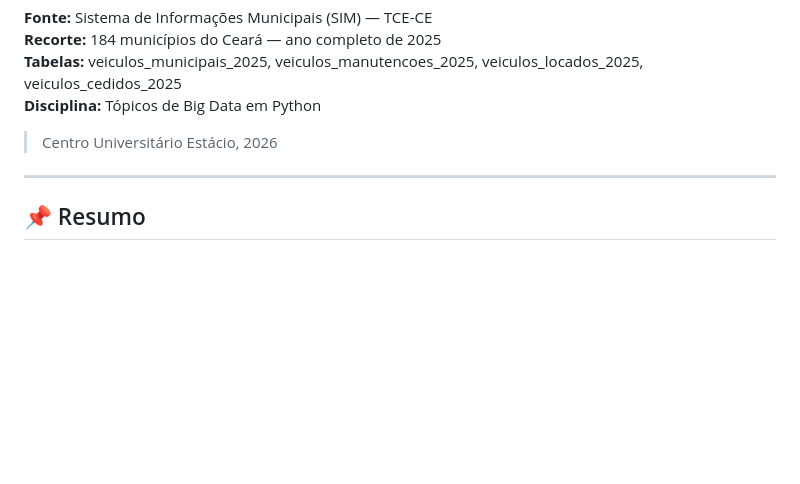
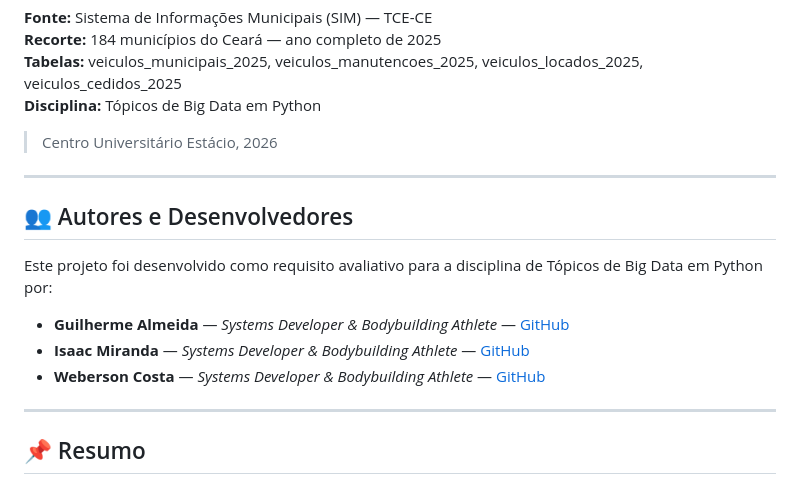
Before and after one commit to WebersonCosta/portfolio-analytics-ceara, a Markdown page: README.md, the part around the change. Rendered like a GitHub page; blank space fills up the shorter version.

Commit message:
docs: adicionando autores README.md

```diff
--- a/README.md
+++ b/README.md
@@ -11,6 +11,16 @@
 **Disciplina:** Tópicos de Big Data em Python
 
 > Centro Universitário Estácio, 2026
+
+---
+
+## 👥 Autores e Desenvolvedores
+
+Este projeto foi desenvolvido como requisito avaliativo para a disciplina de Tópicos de Big Data em Python por:
+
+- **Guilherme Almeida** — *Systems Developer & Bodybuilding Athlete* — [GitHub](https://github.com/gwilhermealm)
+- **Isaac Miranda** — *Systems Developer & Bodybuilding Athlete* — [GitHub](https://github.com/isaacmorais41-cyber)
+- **Weberson Costa** — *Systems Developer & Bodybuilding Athlete* — [GitHub](https://github.com/WebersonCosta)
 
 ---
 
```
